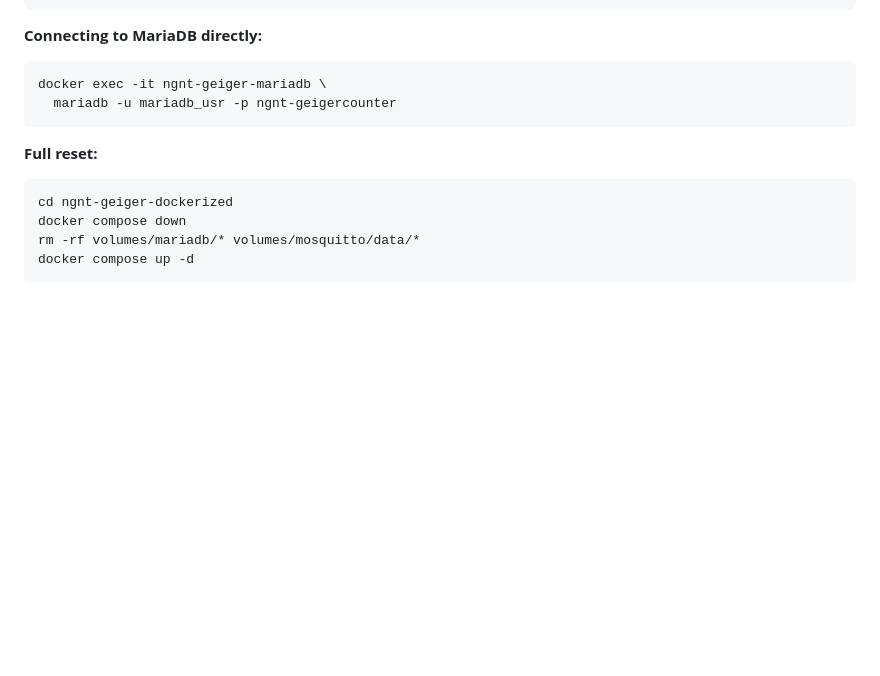
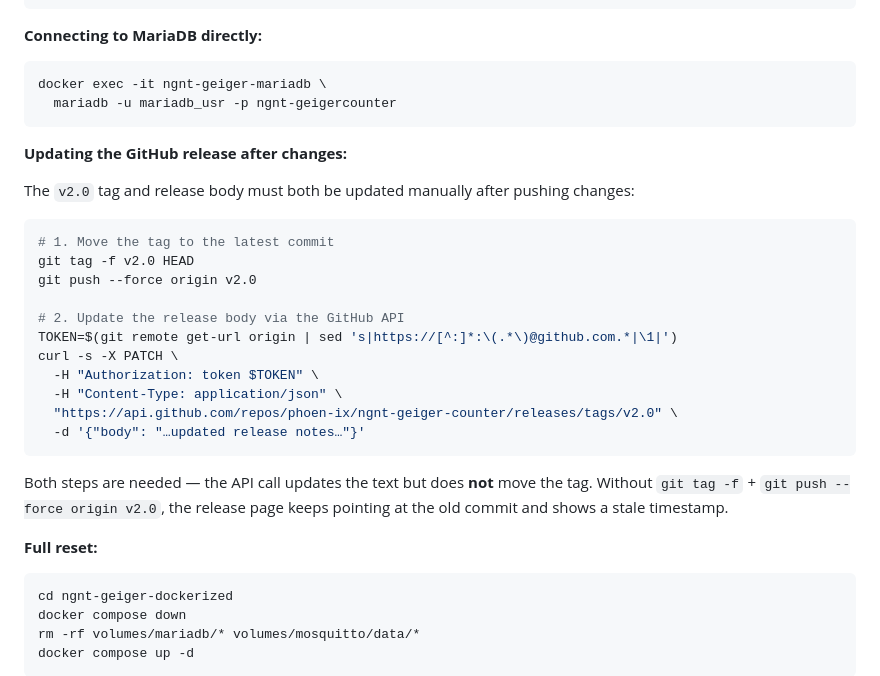
Before and after one commit to phoen-ix/ngnt-geiger-counter, a Markdown page: HANDOVER.md, the part around the change. GitHub-like rendering; blank space fills up the shorter version.

Commit message:
Document GitHub release update workflow in HANDOVER
Co-Authored-By: Claude Opus 4.6 <noreply@anthropic.com>

````diff
--- a/HANDOVER.md
+++ b/HANDOVER.md
@@ -314,6 +314,26 @@ docker exec -it ngnt-geiger-mariadb \
   mariadb -u mariadb_usr -p ngnt-geigercounter
 ```
 
+**Updating the GitHub release after changes:**
+
+The `v2.0` tag and release body must both be updated manually after pushing changes:
+
+```bash
+# 1. Move the tag to the latest commit
+git tag -f v2.0 HEAD
+git push --force origin v2.0
+
+# 2. Update the release body via the GitHub API
+TOKEN=$(git remote get-url origin | sed 's|https://[^:]*:\(.*\)@github.com.*|\1|')
+curl -s -X PATCH \
+  -H "Authorization: token $TOKEN" \
+  -H "Content-Type: application/json" \
+  "https://api.github.com/repos/phoen-ix/ngnt-geiger-counter/releases/tags/v2.0" \
+  -d '{"body": "…updated release notes…"}'
+```
+
+Both steps are needed — the API call updates the text but does **not** move the tag. Without `git tag -f` + `git push --force origin v2.0`, the release page keeps pointing at the old commit and shows a stale timestamp.
+
 **Full reset:**
 ```bash
 cd ngnt-geiger-dockerized
````
